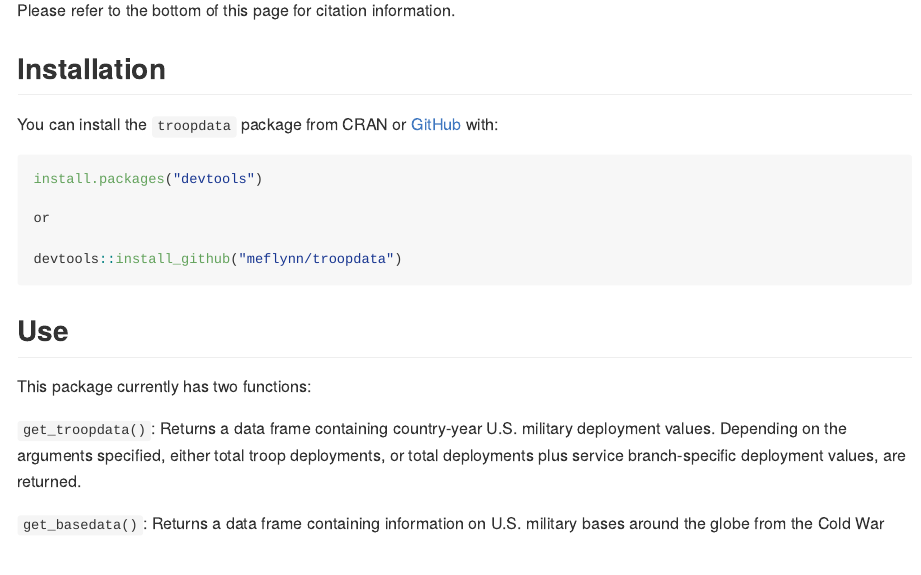
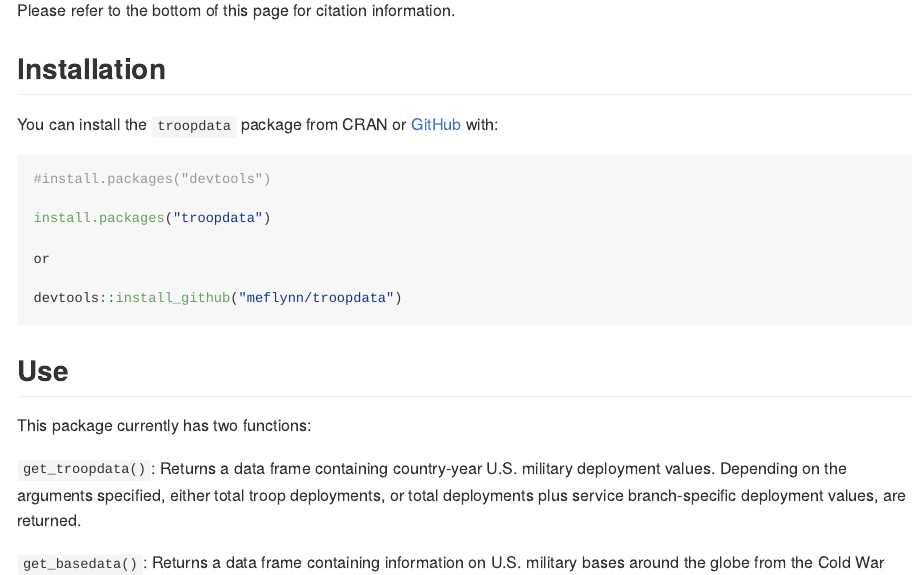
Before and after one commit to meflynn/troopdata, an R Markdown document (README.Rmd): the page in a window 1100 px wide, from 370 px down. The pictures show the output file README.md that the author committed with the source, drawn offline in the style of GitHub; long lines of code are wrapped; badge pictures from the web are left out.

Commit message:
Update README

````diff
--- a/README.Rmd
+++ b/README.Rmd
@@ -53,7 +53,9 @@ Please refer to the bottom of this page for citation information.
 You can install the `troopdata` package from CRAN or [GitHub](https://github.com/) with:
 
 ``` r
-install.packages("devtools")
+#install.packages("devtools")
+
+install.packages("troopdata")
 
 or
 
````
Also changed, not shown: README.md.
